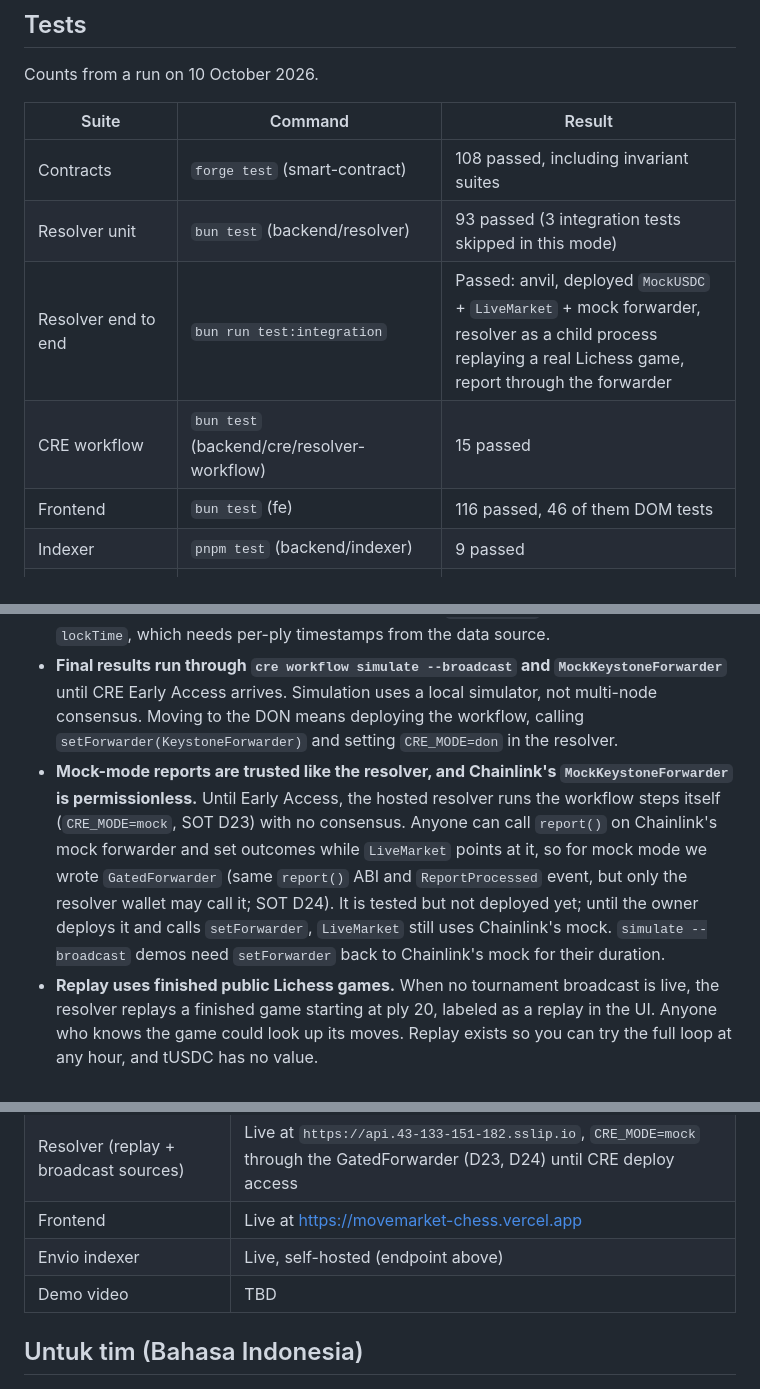
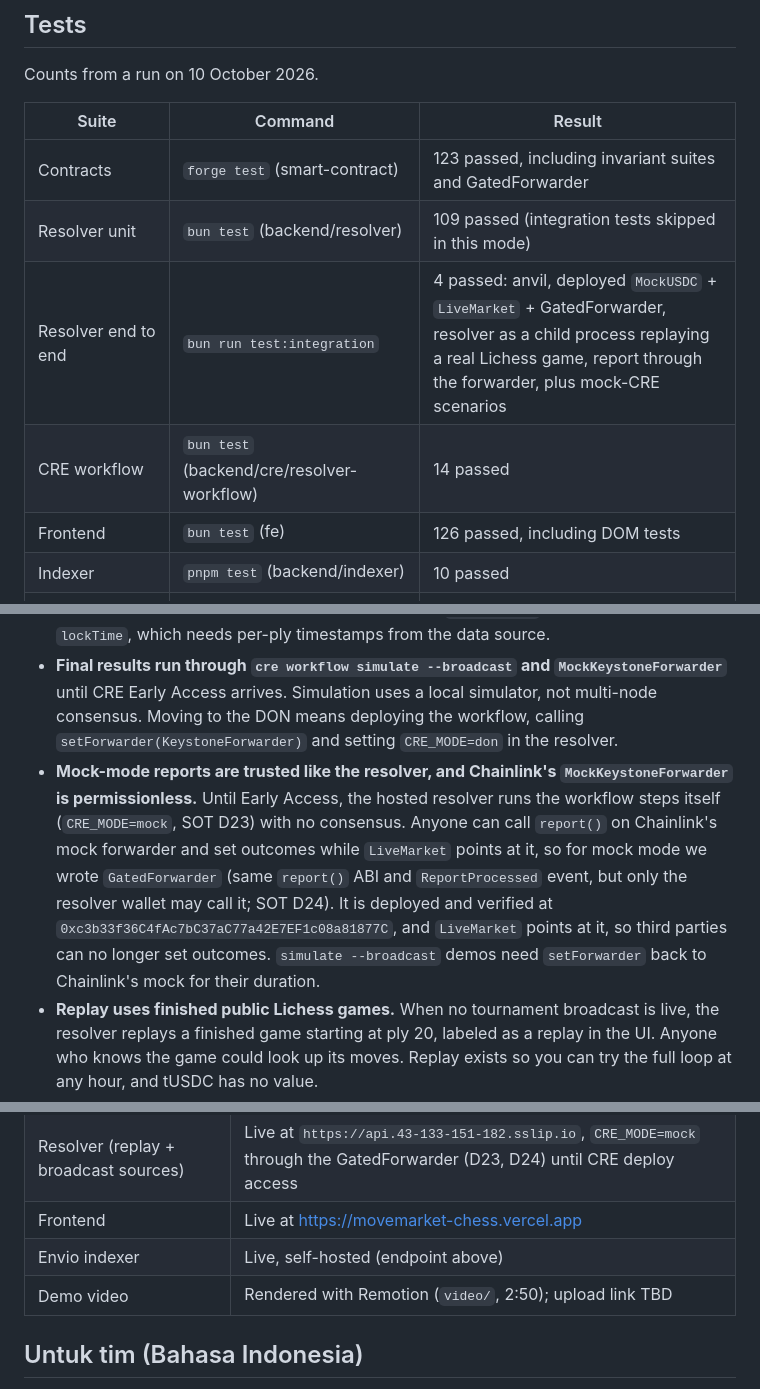
Before and after one commit to danustaif/movemarket-source, a Markdown page: README.md, 3 parts joined by grey strips. Rendered like a GitHub page.

Commit message:
docs: README utama, GatedForwarder sudah aktif, angka test terbaru, video demo
Co-Authored-By: Claude Opus 5.5 (1M context) <noreply@anthropic.com>

```diff
--- a/README.md
+++ b/README.md
@@ -218,12 +218,12 @@ Counts from a run on 10 October 2026.
 
 | Suite | Command | Result |
 |---|---|---|
-| Contracts | `forge test` (smart-contract) | 108 passed, including invariant suites |
-| Resolver unit | `bun test` (backend/resolver) | 93 passed (3 integration tests skipped in this mode) |
-| Resolver end to end | `bun run test:integration` | Passed: anvil, deployed `MockUSDC` + `LiveMarket` + mock forwarder, resolver as a child process replaying a real Lichess game, report through the forwarder |
-| CRE workflow | `bun test` (backend/cre/resolver-workflow) | 15 passed |
-| Frontend | `bun test` (fe) | 116 passed, 46 of them DOM tests |
-| Indexer | `pnpm test` (backend/indexer) | 9 passed |
+| Contracts | `forge test` (smart-contract) | 123 passed, including invariant suites and GatedForwarder |
+| Resolver unit | `bun test` (backend/resolver) | 109 passed (integration tests skipped in this mode) |
+| Resolver end to end | `bun run test:integration` | 4 passed: anvil, deployed `MockUSDC` + `LiveMarket` + GatedForwarder, resolver as a child process replaying a real Lichess game, report through the forwarder, plus mock-CRE scenarios |
+| CRE workflow | `bun test` (backend/cre/resolver-workflow) | 14 passed |
+| Frontend | `bun test` (fe) | 126 passed, including DOM tests |
+| Indexer | `pnpm test` (backend/indexer) | 10 passed |
 | Shared package | `bun test` (source/shared) | 9 passed |
 | Resolution vectors and doc consistency | `node sot/check.mjs` and `bun sot/check.mjs --impl shared/src/resolve.ts` | 198 checks passed for the reference and for the TypeScript port |
 
@@ -246,7 +246,7 @@ Full table with rejected alternatives: [`docs/SOT.md`](docs/SOT.md) section 15.
 
 - **The resolver is trusted for market creation and the ply lock.** It chooses `lockTime` and `plyGap` and calls `lockMarkets`. A malicious or slow resolver could leave a market open while its range draws close. The contract time lock still applies, and the resolver cannot set outcomes. A future fix: have CRE verify that ply `fromPly - 1` had not been played at `lockTime`, which needs per-ply timestamps from the data source.
 - **Final results run through `cre workflow simulate --broadcast` and `MockKeystoneForwarder`** until CRE Early Access arrives. Simulation uses a local simulator, not multi-node consensus. Moving to the DON means deploying the workflow, calling `setForwarder(KeystoneForwarder)` and setting `CRE_MODE=don` in the resolver.
-- **Mock-mode reports are trusted like the resolver, and Chainlink's `MockKeystoneForwarder` is permissionless.** Until Early Access, the hosted resolver runs the workflow steps itself (`CRE_MODE=mock`, SOT D23) with no consensus. Anyone can call `report()` on Chainlink's mock forwarder and set outcomes while `LiveMarket` points at it, so for mock mode we wrote `GatedForwarder` (same `report()` ABI and `ReportProcessed` event, but only the resolver wallet may call it; SOT D24). It is tested but not deployed yet; until the owner deploys it and calls `setForwarder`, `LiveMarket` still uses Chainlink's mock. `simulate --broadcast` demos need `setForwarder` back to Chainlink's mock for their duration.
+- **Mock-mode reports are trusted like the resolver, and Chainlink's `MockKeystoneForwarder` is permissionless.** Until Early Access, the hosted resolver runs the workflow steps itself (`CRE_MODE=mock`, SOT D23) with no consensus. Anyone can call `report()` on Chainlink's mock forwarder and set outcomes while `LiveMarket` points at it, so for mock mode we wrote `GatedForwarder` (same `report()` ABI and `ReportProcessed` event, but only the resolver wallet may call it; SOT D24). It is deployed and verified at `0xc3b33f36C4fAc7bC37aC77a42E7EF1c08a81877C`, and `LiveMarket` points at it, so third parties can no longer set outcomes. `simulate --broadcast` demos need `setForwarder` back to Chainlink's mock for their duration.
 - **Replay uses finished public Lichess games.** When no tournament broadcast is live, the resolver replays a finished game starting at ply 20, labeled as a replay in the UI. Anyone who knows the game could look up its moves. Replay exists so you can try the full loop at any hour, and tUSDC has no value.
 - **Testnet only.** tUSDC is a mock token with no value, minted by our faucet.
 - **Resolver state lives in memory on a single instance.** On restart it re-reads open markets from the contract, but it has no database and no failover.
@@ -263,7 +263,7 @@ Full table with rejected alternatives: [`docs/SOT.md`](docs/SOT.md) section 15.
 | Resolver (replay + broadcast sources) | Live at `https://api.43-133-151-182.sslip.io`, `CRE_MODE=mock` through the GatedForwarder (D23, D24) until CRE deploy access |
 | Frontend | Live at https://movemarket-chess.vercel.app |
 | Envio indexer | Live, self-hosted (endpoint above) |
-| Demo video | TBD |
+| Demo video | Rendered with Remotion (`video/`, 2:50); upload link TBD |
 
 ## Untuk tim (Bahasa Indonesia)
 
```
